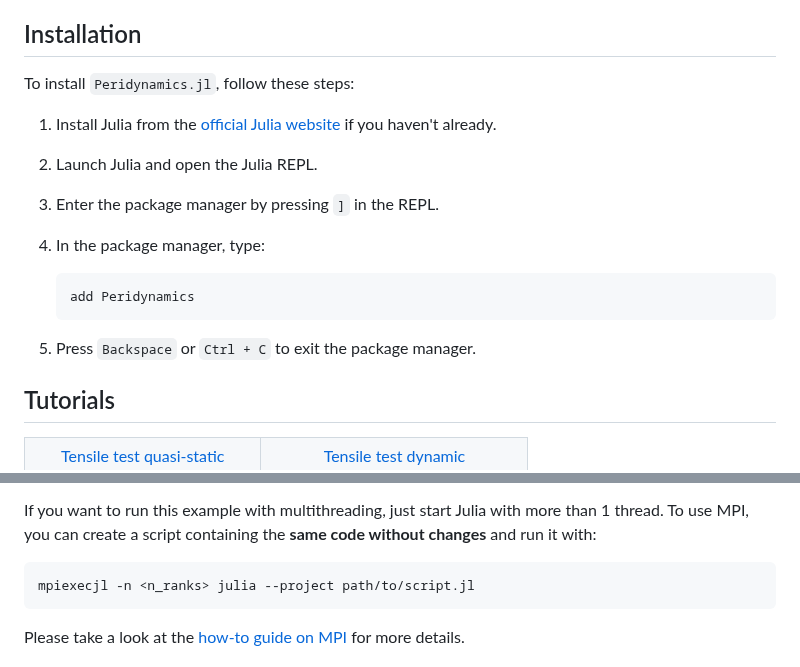
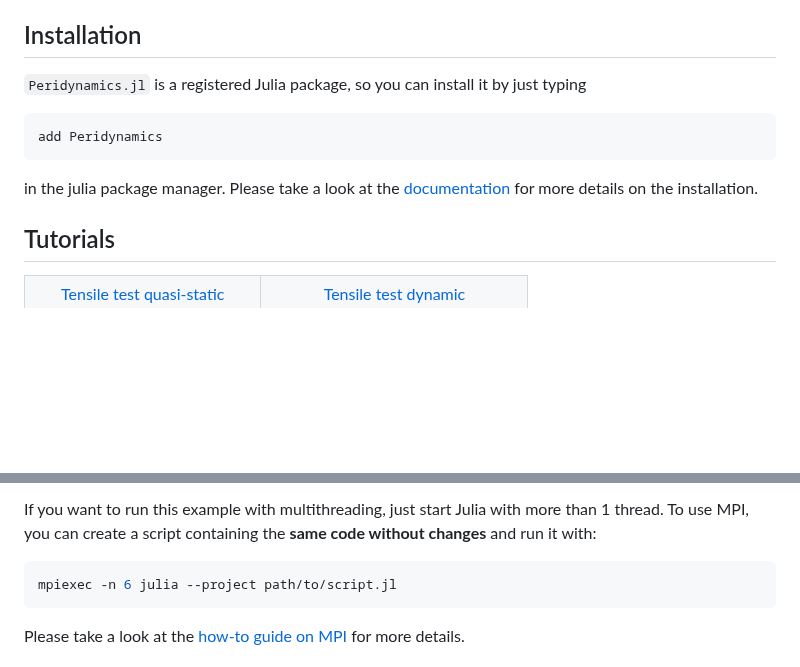
Before and after one commit to kaipartmann/Peridynamics.jl, a Markdown page: README.md, 2 parts joined by grey strips. Drawn GitHub-style; blank space fills up the shorter version.

Commit message:
Shorten the installation section

````diff
--- a/README.md
+++ b/README.md
@@ -34,20 +34,11 @@ A high-level Julia package for parallel peridynamics simulations
 
 ## Installation
 
-To install `Peridynamics.jl`, follow these steps:
-
-1. Install Julia from the [official Julia website](https://julialang.org/) if you haven't already.
-
-2. Launch Julia and open the Julia REPL.
-
-3. Enter the package manager by pressing `]` in the REPL.
-
-4. In the package manager, type:
-   ```
-   add Peridynamics
-   ```
-
-5. Press `Backspace` or `Ctrl + C` to exit the package manager.
+`Peridynamics.jl` is a registered Julia package, so you can install it by just typing
+```
+add Peridynamics
+```
+in the julia package manager. Please take a look at the [documentation](https://kaipartmann.github.io/Peridynamics.jl/stable/index#Installation) for more details on the installation.
 
 ## Tutorials
 
@@ -98,7 +89,7 @@ Take a look at the [tutorial of the tensile test](https://kaipartmann.github.io/
 If you want to run this example with multithreading, just start Julia with more than 1 thread.
 To use MPI, you can create a script containing the **same code without changes** and run it with:
 ```bash
-mpiexecjl -n <n_ranks> julia --project path/to/script.jl
+mpiexec -n 6 julia --project path/to/script.jl
 ```
 Please take a look at the [how-to guide on MPI](https://kaipartmann.github.io/Peridynamics.jl/dev/howto_mpi/) for more details.
 
````
